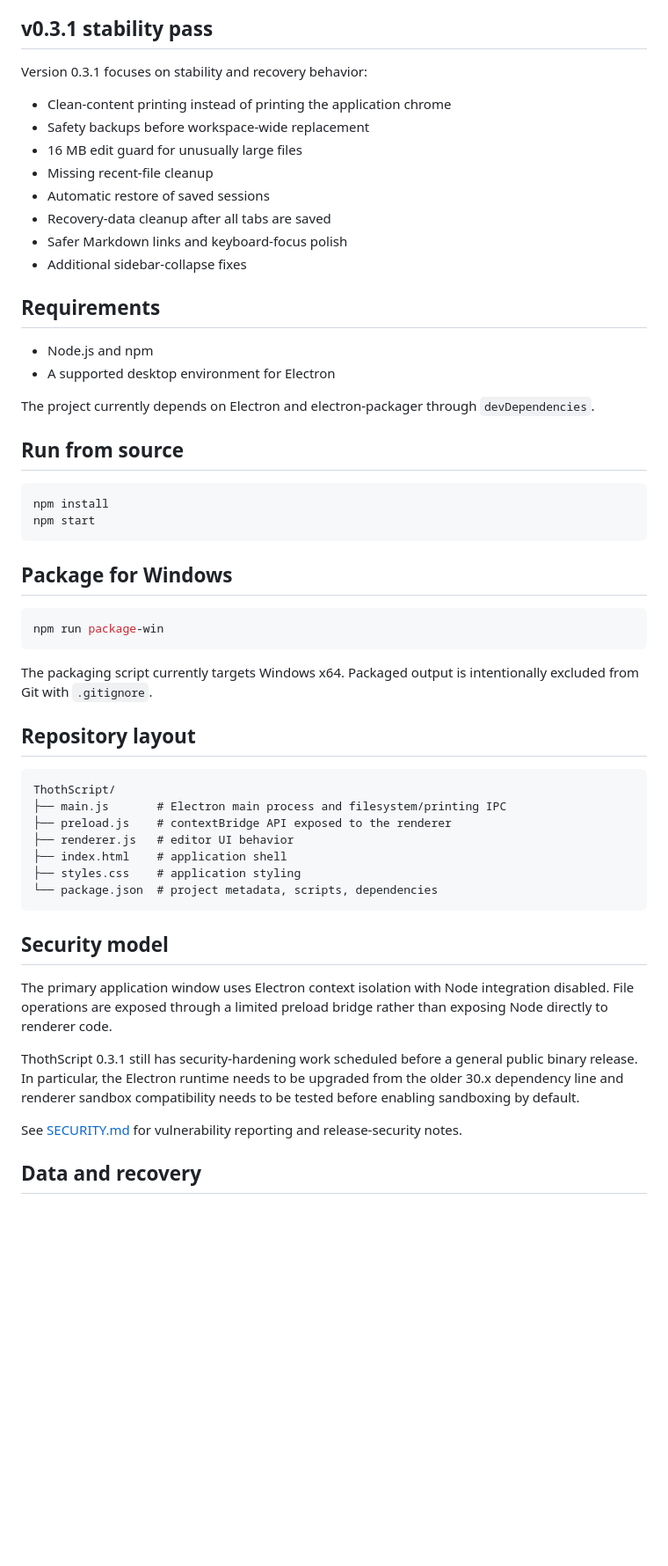
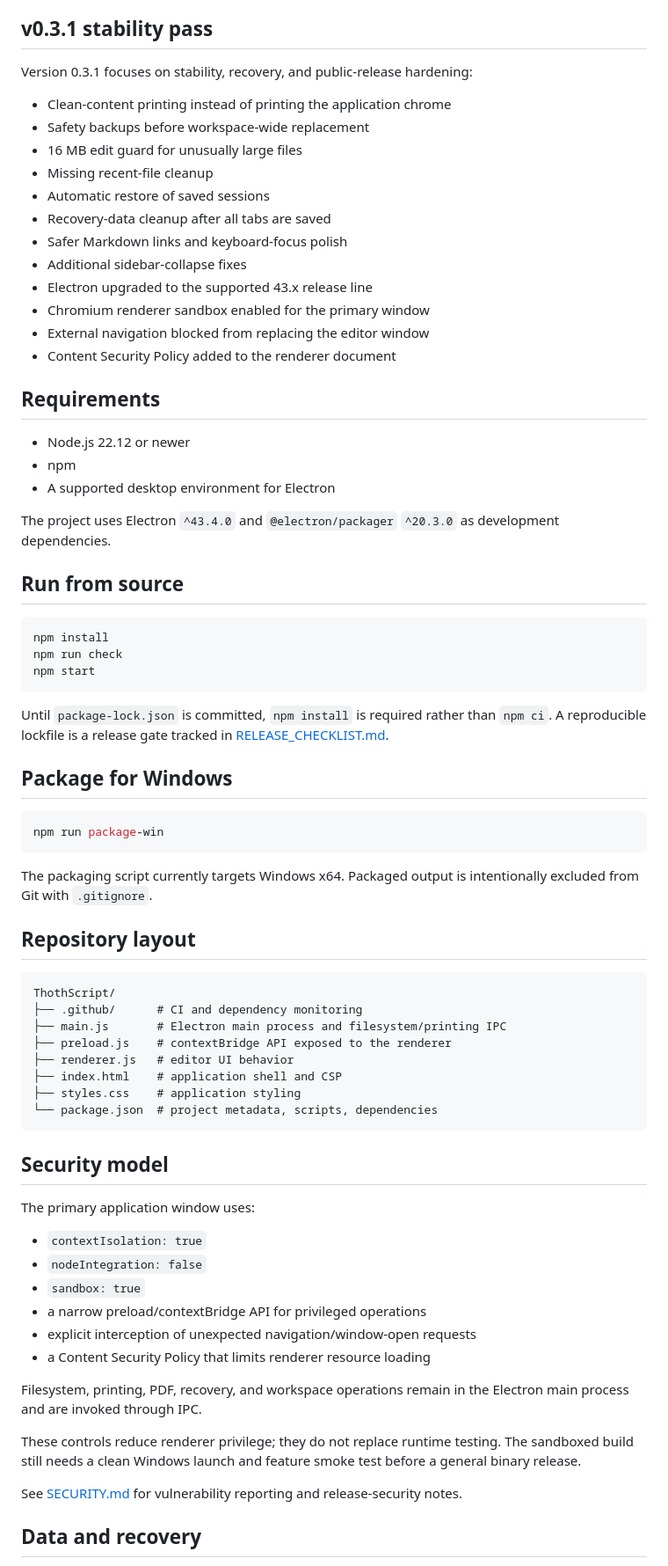
Before and after one commit to DrDixonBudtzMD/ThothScript, a Markdown page: README.md, the part around one of its changes. Shown at 88% size. Rendered like a GitHub page; blank space fills up the shorter version.

Commit message:
docs: update README for hardened Electron release candidate

````diff
--- a/README.md
+++ b/README.md
@@ -28,7 +28,7 @@ ThothScript currently includes:
 
 ## v0.3.1 stability pass
 
-Version 0.3.1 focuses on stability and recovery behavior:
+Version 0.3.1 focuses on stability, recovery, and public-release hardening:
 
 - Clean-content printing instead of printing the application chrome
 - Safety backups before workspace-wide replacement
@@ -38,20 +38,28 @@ Version 0.3.1 focuses on stability and recovery behavior:
 - Recovery-data cleanup after all tabs are saved
 - Safer Markdown links and keyboard-focus polish
 - Additional sidebar-collapse fixes
+- Electron upgraded to the supported 43.x release line
+- Chromium renderer sandbox enabled for the primary window
+- External navigation blocked from replacing the editor window
+- Content Security Policy added to the renderer document
 
 ## Requirements
 
-- Node.js and npm
+- Node.js 22.12 or newer
+- npm
 - A supported desktop environment for Electron
 
-The project currently depends on Electron and electron-packager through `devDependencies`.
+The project uses Electron `^43.4.0` and `@electron/packager` `^20.3.0` as development dependencies.
 
 ## Run from source
 
 ```bash
 npm install
+npm run check
 npm start
 ```
+
+Until `package-lock.json` is committed, `npm install` is required rather than `npm ci`. A reproducible lockfile is a release gate tracked in [RELEASE_CHECKLIST.md](RELEASE_CHECKLIST.md).
 
 ## Package for Windows
 
@@ -65,19 +73,29 @@ The packaging script currently targets Windows x64. Packaged output is intention
 
 ```text
 ThothScript/
+├── .github/      # CI and dependency monitoring
 ├── main.js       # Electron main process and filesystem/printing IPC
 ├── preload.js    # contextBridge API exposed to the renderer
 ├── renderer.js   # editor UI behavior
-├── index.html    # application shell
+├── index.html    # application shell and CSP
 ├── styles.css    # application styling
 └── package.json  # project metadata, scripts, dependencies
 ```
 
 ## Security model
 
-The primary application window uses Electron context isolation with Node integration disabled. File operations are exposed through a limited preload bridge rather than exposing Node directly to renderer code.
+The primary application window uses:
 
-ThothScript 0.3.1 still has security-hardening work scheduled before a general public binary release. In particular, the Electron runtime needs to be upgraded from the older 30.x dependency line and renderer sandbox compatibility needs to be tested before enabling sandboxing by default.
+- `contextIsolation: true`
+- `nodeIntegration: false`
+- `sandbox: true`
+- a narrow preload/contextBridge API for privileged operations
+- explicit interception of unexpected navigation/window-open requests
+- a Content Security Policy that limits renderer resource loading
+
+Filesystem, printing, PDF, recovery, and workspace operations remain in the Electron main process and are invoked through IPC.
+
+These controls reduce renderer privilege; they do not replace runtime testing. The sandboxed build still needs a clean Windows launch and feature smoke test before a general binary release.
 
 See [SECURITY.md](SECURITY.md) for vulnerability reporting and release-security notes.
 
````
Also changed, not shown: other parts of README.md (+9 -4 lines).
